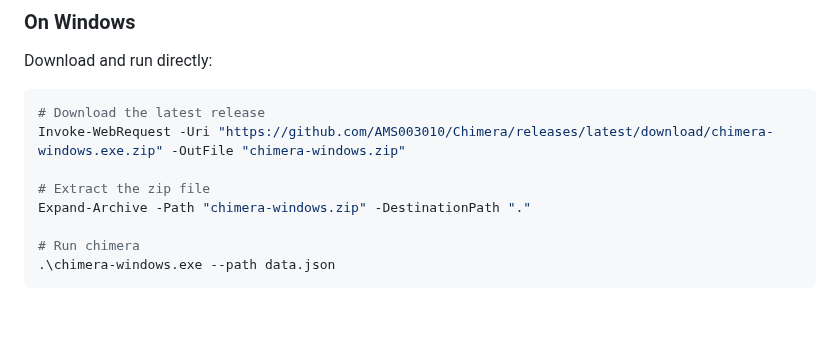
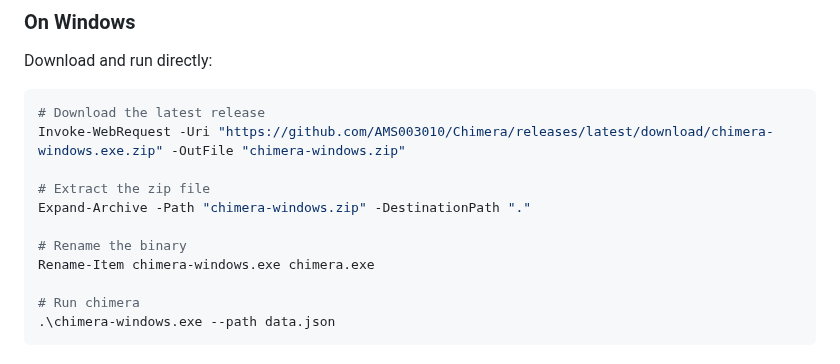
Before and after one commit to AMS003010/Chimera, a Markdown page: README.md, the part around the change. Rendered like a GitHub page; blank space fills up the shorter version.

```diff
--- a/README.md
+++ b/README.md
@@ -51,6 +51,9 @@ Invoke-WebRequest -Uri "https://github.com/AMS003010/Chimera/releases/latest/dow
 
 # Extract the zip file
 Expand-Archive -Path "chimera-windows.zip" -DestinationPath "."
+
+# Rename the binary
+Rename-Item chimera-windows.exe chimera.exe
 
 # Run chimera
 .\chimera-windows.exe --path data.json
```
